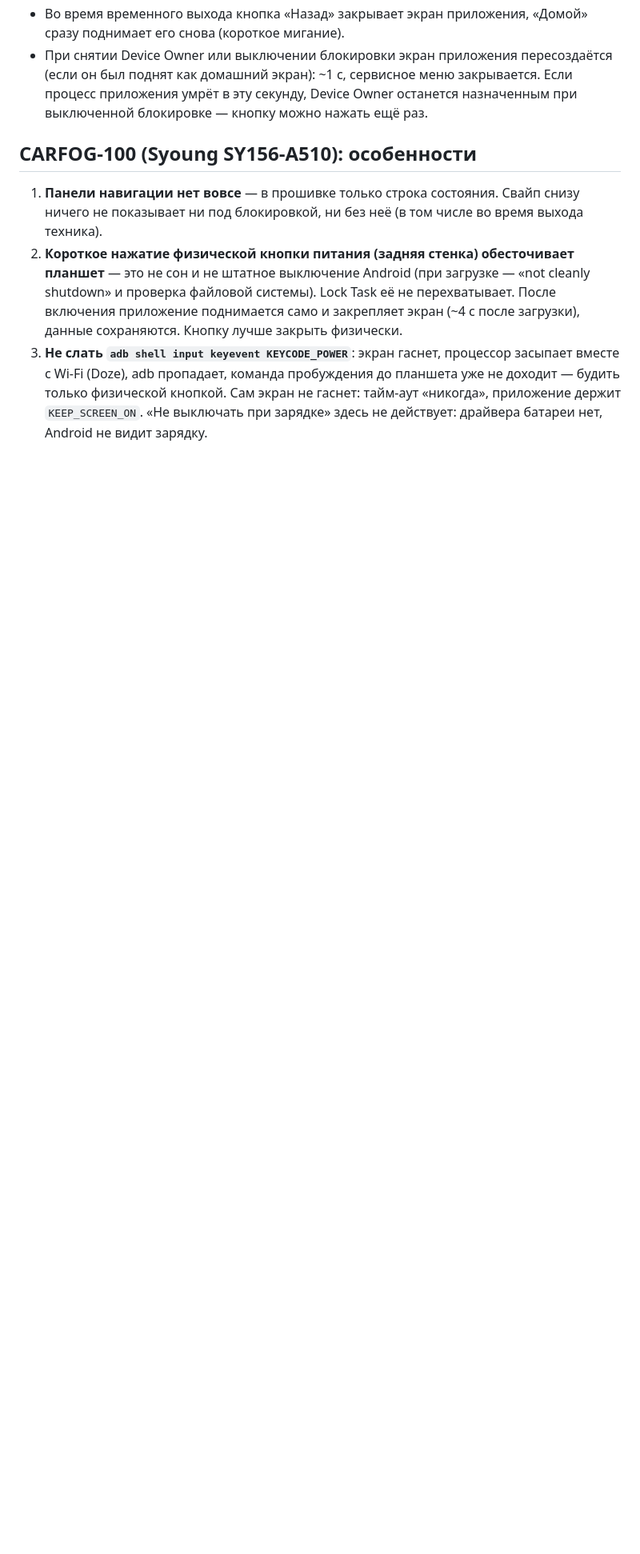
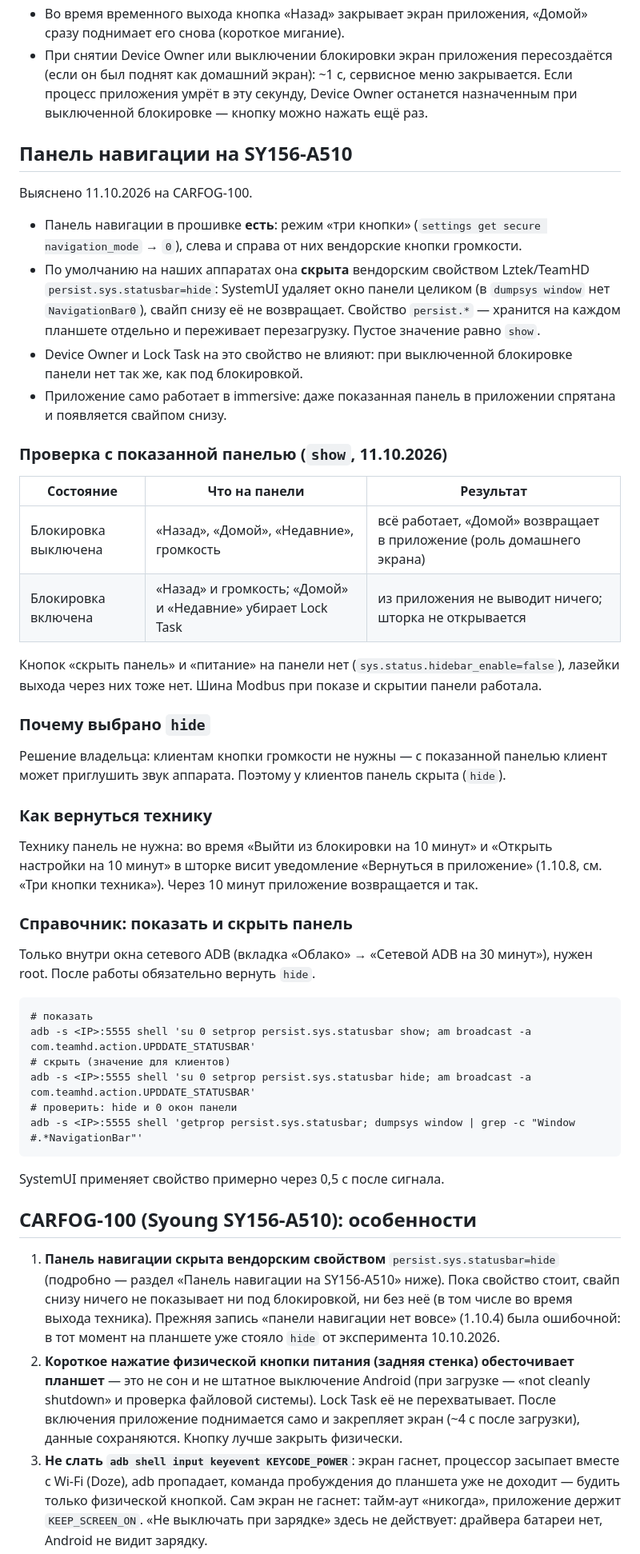
Before and after one commit to satsi20-lang/CarFog, a Markdown page: docs/kiosk_device_owner.md, the part around one of its changes. Shown at 80% size. Rendered like a GitHub page; blank space fills up the shorter version.

````diff
--- a/docs/kiosk_device_owner.md
+++ b/docs/kiosk_device_owner.md
@@ -276,11 +280,71 @@ root. Ключ появится только с прошивкой `ro.adb.secur
   Owner останется назначенным при выключенной блокировке — кнопку можно
   нажать ещё раз.
 
+## Панель навигации на SY156-A510
+
+Выяснено 11.10.2026 на CARFOG-100.
+
+* Панель навигации в прошивке **есть**: режим «три кнопки»
+  (`settings get secure navigation_mode` → `0`), слева и справа от них
+  вендорские кнопки громкости.
+* По умолчанию на наших аппаратах она **скрыта** вендорским свойством
+  Lztek/TeamHD `persist.sys.statusbar=hide`: SystemUI удаляет окно панели
+  целиком (в `dumpsys window` нет `NavigationBar0`), свайп снизу её не
+  возвращает. Свойство `persist.*` — хранится на каждом планшете отдельно и
+  переживает перезагрузку. Пустое значение равно `show`.
+* Device Owner и Lock Task на это свойство не влияют: при выключенной
+  блокировке панели нет так же, как под блокировкой.
+* Приложение само работает в immersive: даже показанная панель в приложении
+  спрятана и появляется свайпом снизу.
+
+### Проверка с показанной панелью (`show`, 11.10.2026)
+
+| Состояние | Что на панели | Результат |
+|---|---|---|
+| Блокировка выключена | «Назад», «Домой», «Недавние», громкость | всё работает, «Домой» возвращает в приложение (роль домашнего экрана) |
+| Блокировка включена | «Назад» и громкость; «Домой» и «Недавние» убирает Lock Task | из приложения не выводит ничего; шторка не открывается |
+
+Кнопок «скрыть панель» и «питание» на панели нет
+(`sys.status.hidebar_enable=false`), лазейки выхода через них тоже нет.
+Шина Modbus при показе и скрытии панели работала.
+
+### Почему выбрано `hide`
+
+Решение владельца: клиентам кнопки громкости не нужны — с показанной
+панелью клиент может приглушить звук аппарата. Поэтому у клиентов панель
+скрыта (`hide`).
+
+### Как вернуться технику
+
+Технику панель не нужна: во время «Выйти из блокировки на 10 минут» и
+«Открыть настройки на 10 минут» в шторке висит уведомление «Вернуться в
+приложение» (1.10.8, см. «Три кнопки техника»). Через 10 минут приложение
+возвращается и так.
+
+### Справочник: показать и скрыть панель
+
+Только внутри окна сетевого ADB (вкладка «Облако» → «Сетевой ADB на 30
+минут»), нужен root. После работы обязательно вернуть `hide`.
+
+```
+# показать
+adb -s <IP>:5555 shell 'su 0 setprop persist.sys.statusbar show; am broadcast -a com.teamhd.action.UPDDATE_STATUSBAR'
+# скрыть (значение для клиентов)
+adb -s <IP>:5555 shell 'su 0 setprop persist.sys.statusbar hide; am broadcast -a com.teamhd.action.UPDDATE_STATUSBAR'
+# проверить: hide и 0 окон панели
+adb -s <IP>:5555 shell 'getprop persist.sys.statusbar; dumpsys window | grep -c "Window #.*NavigationBar"'
+```
+
+SystemUI применяет свойство примерно через 0,5 с после сигнала.
+
 ## CARFOG-100 (Syoung SY156-A510): особенности
 
-1. **Панели навигации нет вовсе** — в прошивке только строка состояния.
-   Свайп снизу ничего не показывает ни под блокировкой, ни без неё (в том
-   числе во время выхода техника).
+1. **Панель навигации скрыта вендорским свойством** `persist.sys.statusbar=hide`
+   (подробно — раздел «Панель навигации на SY156-A510» ниже). Пока свойство
+   стоит, свайп снизу ничего не показывает ни под блокировкой, ни без неё (в
+   том числе во время выхода техника). Прежняя запись «панели навигации нет
+   вовсе» (1.10.4) была ошибочной: в тот момент на планшете уже стояло `hide`
+   от эксперимента 10.10.2026.
 2. **Короткое нажатие физической кнопки питания (задняя стенка)
    обесточивает планшет** — это не сон и не штатное выключение Android
    (при загрузке — «not cleanly shutdown» и проверка файловой системы).
````
Also changed, not shown: other parts of docs/kiosk_device_owner.md (+9 -5 lines), docs/hardware.md (+1 -1 lines), docs/production_checklist.md (added, +30 -0 lines).
